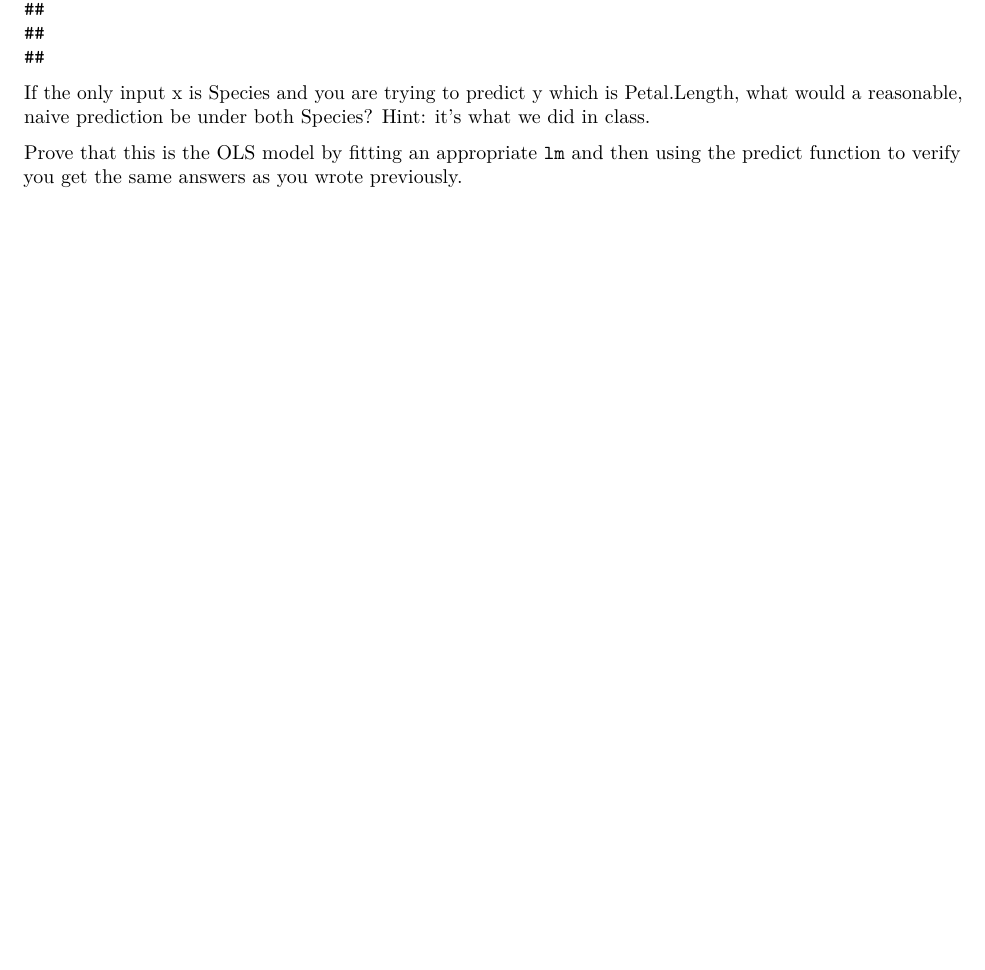
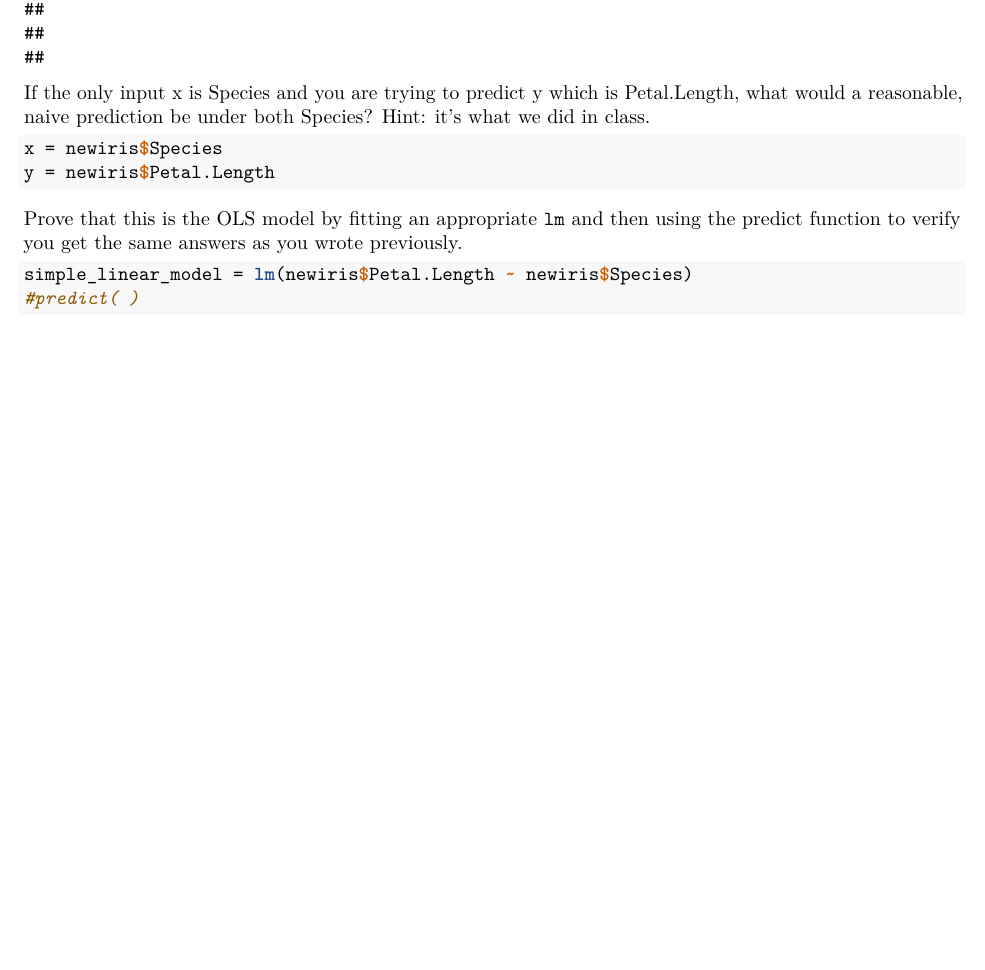
Before and after one commit to AdrianaSL19/QC_Math_390.4_Spring_2019, an R Markdown document (labs/lab04.Rmd): part of page 6 of 6, cut so that both start at the same text, the shorter picture padded with empty space. The pictures show the output file labs/lab04.pdf that the author committed with the source.

Commit message:
uncompleted

````diff
--- a/labs/lab04.Rmd
+++ b/labs/lab04.Rmd
@@ -193,11 +193,16 @@ summary(newiris)
 If the only input x is  Species and you are trying to predict y which is Petal.Length, what would a reasonable, naive prediction be under both Species? Hint: it's what we did in class.
 
 ```{r}
+x = newiris$Species
+y = newiris$Petal.Length
+
 
 ```
 
 Prove that this is the OLS model by fitting an appropriate `lm` and then using the predict function to verify you get the same answers as you wrote previously.
 
 ```{r}
+simple_linear_model = lm(newiris$Petal.Length ~ newiris$Species)
+#predict( )
 
 ```
````
Also changed, not shown: labs/lab04.pdf.
